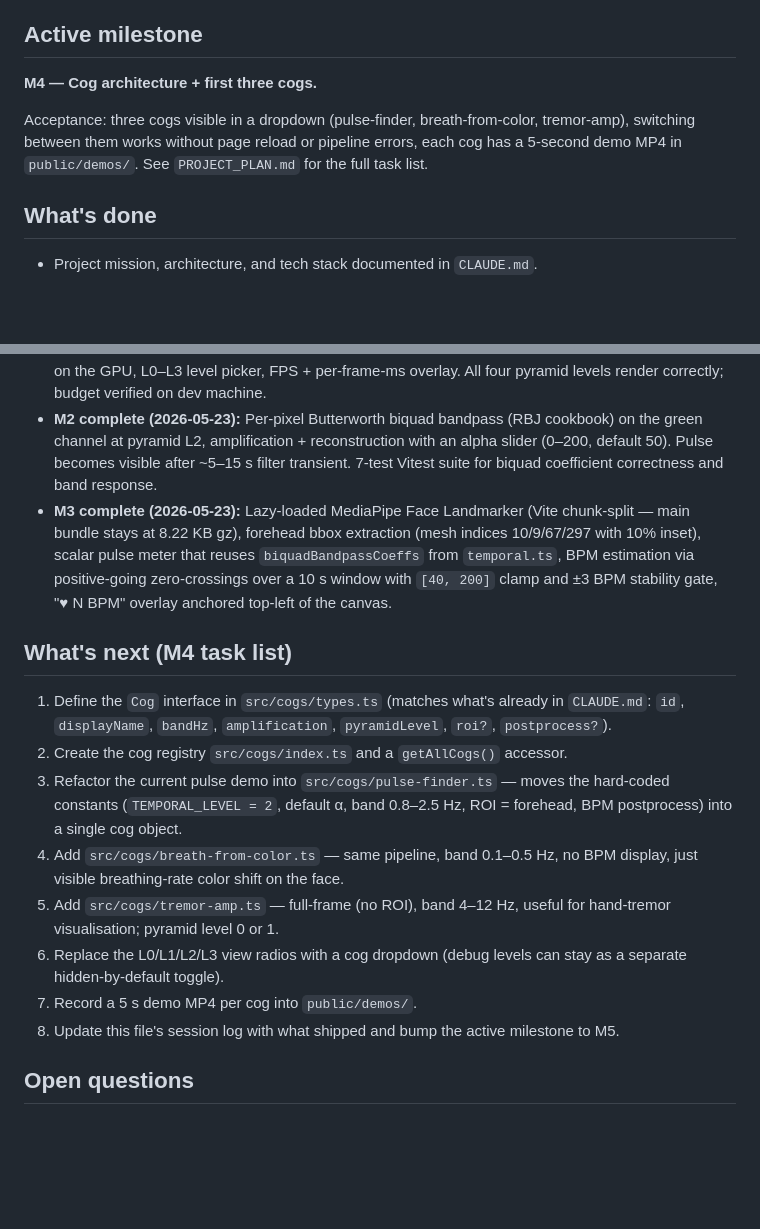
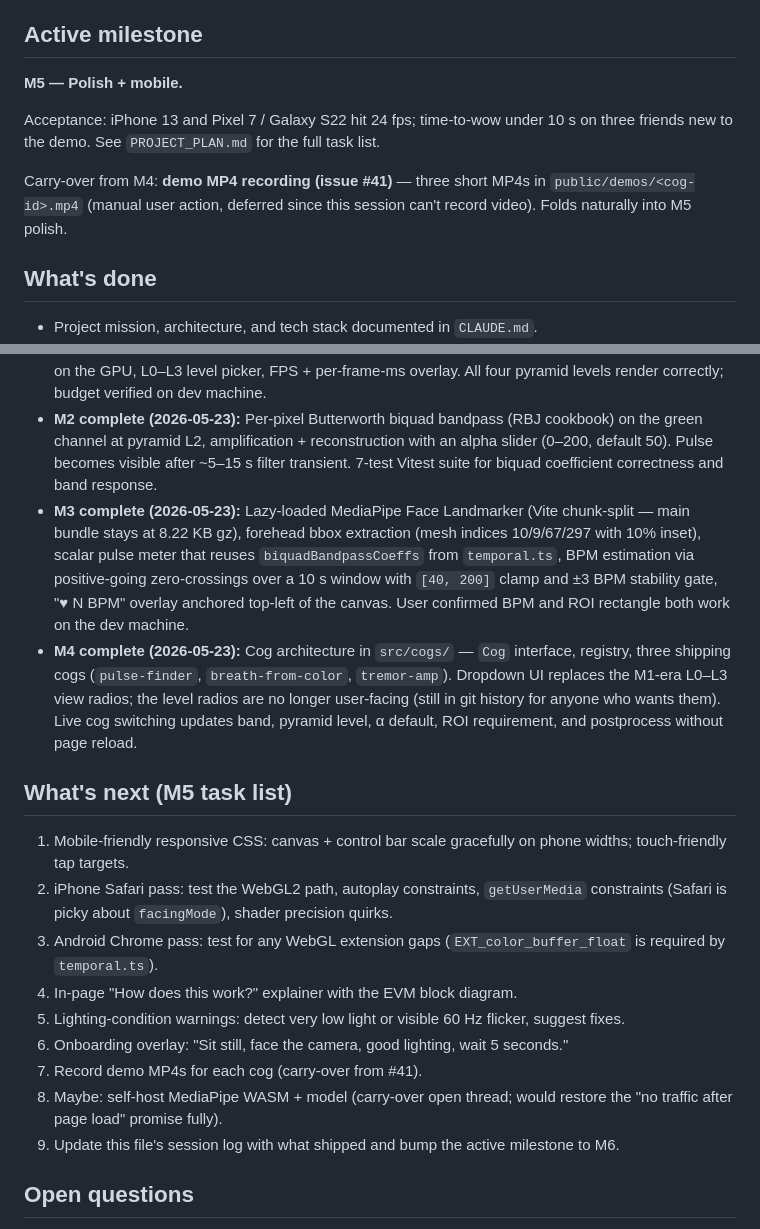
Before and after one commit to aaryansinha16/MotionMag, a Markdown page: MEMORY.md, 2 parts joined by grey strips. Drawn GitHub-style; blank space fills up the shorter version.

Commit message:
docs(memory): log M4 ship; bump active milestone to M5 (#44)

```diff
--- a/MEMORY.md
+++ b/MEMORY.md
@@ -4,9 +4,11 @@
 
 ## Active milestone
 
-**M4 — Cog architecture + first three cogs.**
+**M5 — Polish + mobile.**
 
-Acceptance: three cogs visible in a dropdown (pulse-finder, breath-from-color, tremor-amp), switching between them works without page reload or pipeline errors, each cog has a 5-second demo MP4 in `public/demos/`. See `PROJECT_PLAN.md` for the full task list.
+Acceptance: iPhone 13 and Pixel 7 / Galaxy S22 hit 24 fps; time-to-wow under 10 s on three friends new to the demo. See `PROJECT_PLAN.md` for the full task list.
+
+Carry-over from M4: **demo MP4 recording (issue #41)** — three short MP4s in `public/demos/<cog-id>.mp4` (manual user action, deferred since this session can't record video). Folds naturally into M5 polish.
 
 ## What's done
 
@@ -17,18 +19,20 @@ Acceptance: three cogs visible in a dropdown (pulse-finder, breath-from-color, t
 - **M0 complete (2026-05-23):** Vite + TS strict scaffold, baseline UI shell, `Camera` class wrapping `getUserMedia` at 640×480 @ 30fps, webcam feed renders on a 2D canvas via `requestVideoFrameCallback`. Manually verified end-to-end on dev machine.
 - **M1 complete (2026-05-23):** WebGL2 substrate, per-frame texture upload, 4-level Gaussian pyramid on the GPU, L0–L3 level picker, FPS + per-frame-ms overlay. All four pyramid levels render correctly; budget verified on dev machine.
 - **M2 complete (2026-05-23):** Per-pixel Butterworth biquad bandpass (RBJ cookbook) on the green channel at pyramid L2, amplification + reconstruction with an alpha slider (0–200, default 50). Pulse becomes visible after ~5–15 s filter transient. 7-test Vitest suite for biquad coefficient correctness and band response.
-- **M3 complete (2026-05-23):** Lazy-loaded MediaPipe Face Landmarker (Vite chunk-split — main bundle stays at 8.22 KB gz), forehead bbox extraction (mesh indices 10/9/67/297 with 10% inset), scalar pulse meter that reuses `biquadBandpassCoeffs` from `temporal.ts`, BPM estimation via positive-going zero-crossings over a 10 s window with `[40, 200]` clamp and ±3 BPM stability gate, "♥ N BPM" overlay anchored top-left of the canvas.
+- **M3 complete (2026-05-23):** Lazy-loaded MediaPipe Face Landmarker (Vite chunk-split — main bundle stays at 8.22 KB gz), forehead bbox extraction (mesh indices 10/9/67/297 with 10% inset), scalar pulse meter that reuses `biquadBandpassCoeffs` from `temporal.ts`, BPM estimation via positive-going zero-crossings over a 10 s window with `[40, 200]` clamp and ±3 BPM stability gate, "♥ N BPM" overlay anchored top-left of the canvas. User confirmed BPM and ROI rectangle both work on the dev machine.
+- **M4 complete (2026-05-23):** Cog architecture in `src/cogs/` — `Cog` interface, registry, three shipping cogs (`pulse-finder`, `breath-from-color`, `tremor-amp`). Dropdown UI replaces the M1-era L0–L3 view radios; the level radios are no longer user-facing (still in git history for anyone who wants them). Live cog switching updates band, pyramid level, α default, ROI requirement, and postprocess without page reload.
 
-## What's next (M4 task list)
+## What's next (M5 task list)
 
-1. Define the `Cog` interface in `src/cogs/types.ts` (matches what's already in `CLAUDE.md`: `id`, `displayName`, `bandHz`, `amplification`, `pyramidLevel`, `roi?`, `postprocess?`).
-2. Create the cog registry `src/cogs/index.ts` and a `getAllCogs()` accessor.
-3. Refactor the current pulse demo into `src/cogs/pulse-finder.ts` — moves the hard-coded constants (`TEMPORAL_LEVEL = 2`, default α, band 0.8–2.5 Hz, ROI = forehead, BPM postprocess) into a single cog object.
-4. Add `src/cogs/breath-from-color.ts` — same pipeline, band 0.1–0.5 Hz, no BPM display, just visible breathing-rate color shift on the face.
-5. Add `src/cogs/tremor-amp.ts` — full-frame (no ROI), band 4–12 Hz, useful for hand-tremor visualisation; pyramid level 0 or 1.
-6. Replace the L0/L1/L2/L3 view radios with a cog dropdown (debug levels can stay as a separate hidden-by-default toggle).
-7. Record a 5 s demo MP4 per cog into `public/demos/`.
-8. Update this file's session log with what shipped and bump the active milestone to M5.
+1. Mobile-friendly responsive CSS: canvas + control bar scale gracefully on phone widths; touch-friendly tap targets.
+2. iPhone Safari pass: test the WebGL2 path, autoplay constraints, `getUserMedia` constraints (Safari is picky about `facingMode`), shader precision quirks.
+3. Android Chrome pass: test for any WebGL extension gaps (`EXT_color_buffer_float` is required by `temporal.ts`).
+4. In-page "How does this work?" explainer with the EVM block diagram.
+5. Lighting-condition warnings: detect very low light or visible 60 Hz flicker, suggest fixes.
+6. Onboarding overlay: "Sit still, face the camera, good lighting, wait 5 seconds."
+7. Record demo MP4s for each cog (carry-over from #41).
+8. Maybe: self-host MediaPipe WASM + model (carry-over open thread; would restore the "no traffic after page load" promise fully).
+9. Update this file's session log with what shipped and bump the active milestone to M6.
 
 ## Open questions
 
```
Also changed, not shown: other parts of MEMORY.md (+12 -0 lines).
